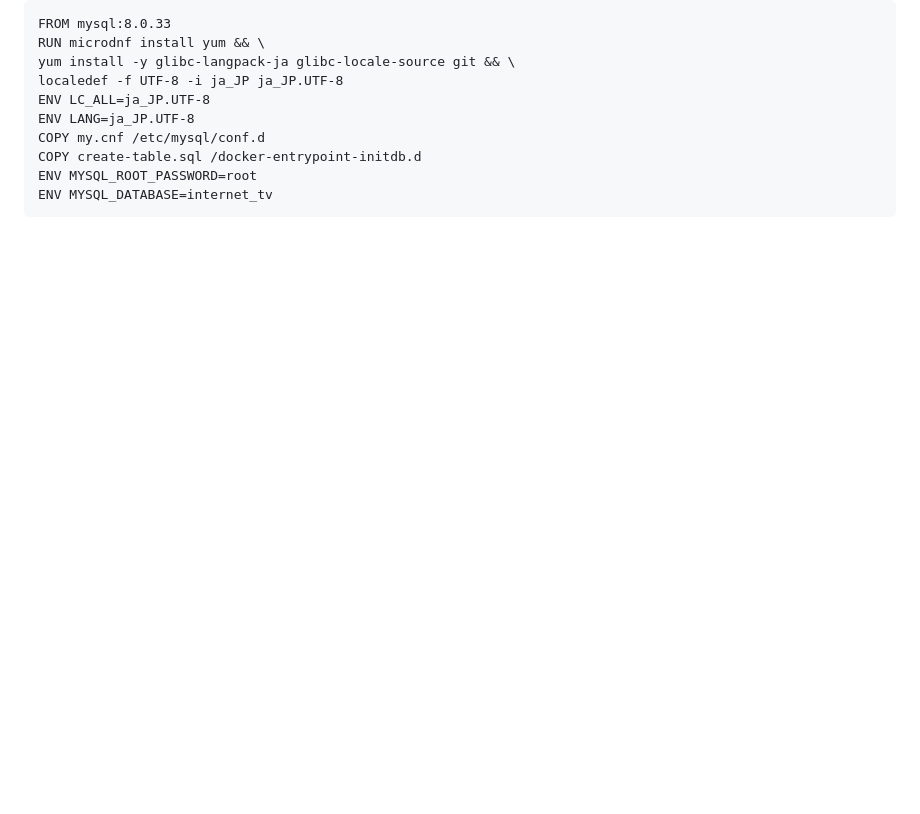
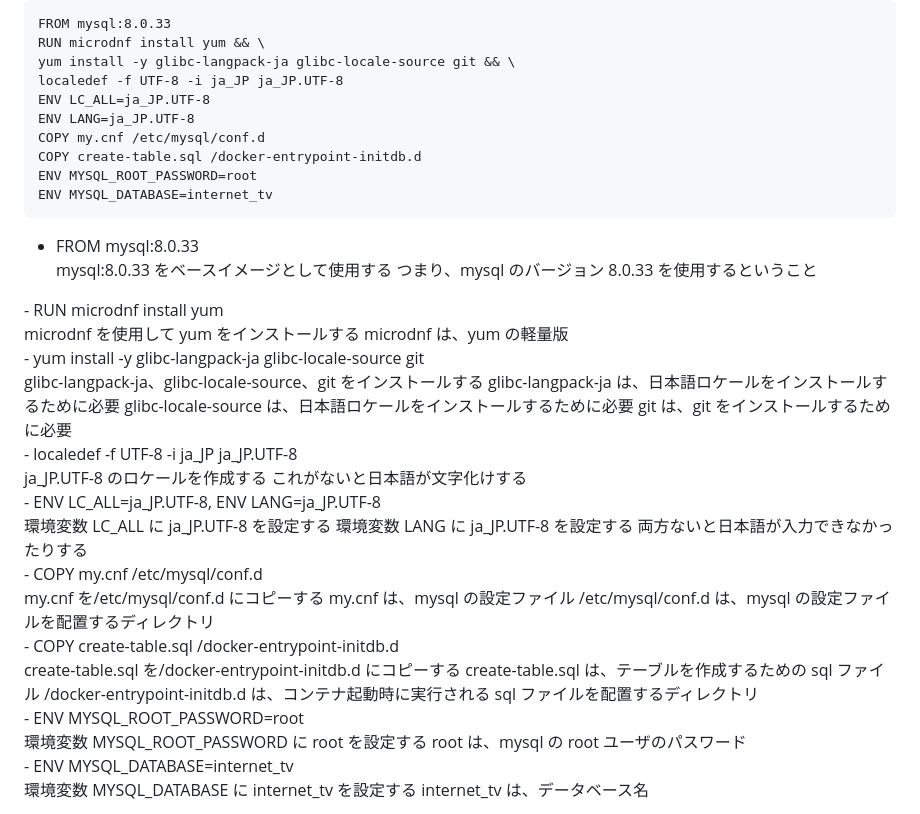
Before and after one commit to ytR8220/apprentice, a Markdown page: database_sql/internet_tv/step2.md, the part around one of its changes. Drawn GitHub-style; folded sections open; blank space fills up the shorter version.

````diff
--- a/database_sql/internet_tv/step2.md
+++ b/database_sql/internet_tv/step2.md
@@ -39,5 +39,45 @@ ENV MYSQL_ROOT_PASSWORD=root
 ENV MYSQL_DATABASE=internet_tv
 ```
 
-</div></detail>
+- FROM mysql:8.0.33</summary><div>
+mysql:8.0.33 をベースイメージとして使用する
+つまり、mysql のバージョン 8.0.33 を使用するということ
+</div></detailss>
+- RUN microdnf install yum</summary><div>
+microdnf を使用して yum をインストールする
+microdnf は、yum の軽量版
+</div></detailss>
+- yum install -y glibc-langpack-ja glibc-locale-source git</summary><div>
+glibc-langpack-ja、glibc-locale-source、git をインストールする
+glibc-langpack-ja は、日本語ロケールをインストールするために必要
+glibc-locale-source は、日本語ロケールをインストールするために必要
+git は、git をインストールするために必要
+</div></detailss>
+- localedef -f UTF-8 -i ja_JP ja_JP.UTF-8</summary><div>
+ja_JP.UTF-8 のロケールを作成する
+これがないと日本語が文字化けする
+</div></detailss>
+- ENV LC_ALL=ja_JP.UTF-8, ENV LANG=ja_JP.UTF-8</summary><div>
+環境変数 LC_ALL に ja_JP.UTF-8 を設定する
+環境変数 LANG に ja_JP.UTF-8 を設定する
+両方ないと日本語が入力できなかったりする
+</div></detailss>
+- COPY my.cnf /etc/mysql/conf.d</summary><div>
+my.cnf を/etc/mysql/conf.d にコピーする
+my.cnf は、mysql の設定ファイル
+/etc/mysql/conf.d は、mysql の設定ファイルを配置するディレクトリ
+</div></detailss>
+- COPY create-table.sql /docker-entrypoint-initdb.d</summary><div>
+create-table.sql を/docker-entrypoint-initdb.d にコピーする
+create-table.sql は、テーブルを作成するための sql ファイル
+/docker-entrypoint-initdb.d は、コンテナ起動時に実行される sql ファイルを配置するディレクトリ
+</div></detailss>
+- ENV MYSQL_ROOT_PASSWORD=root</summary><div>
+環境変数 MYSQL_ROOT_PASSWORD に root を設定する
+root は、mysql の root ユーザのパスワード
+</div></detailss>
+- ENV MYSQL_DATABASE=internet_tv</summary><div>
+環境変数 MYSQL_DATABASE に internet_tv を設定する
+internet_tv は、データベース名
+</div></detailss>
 
````
Also changed, not shown: other parts of database_sql/internet_tv/step2.md (+29 -27 lines).
